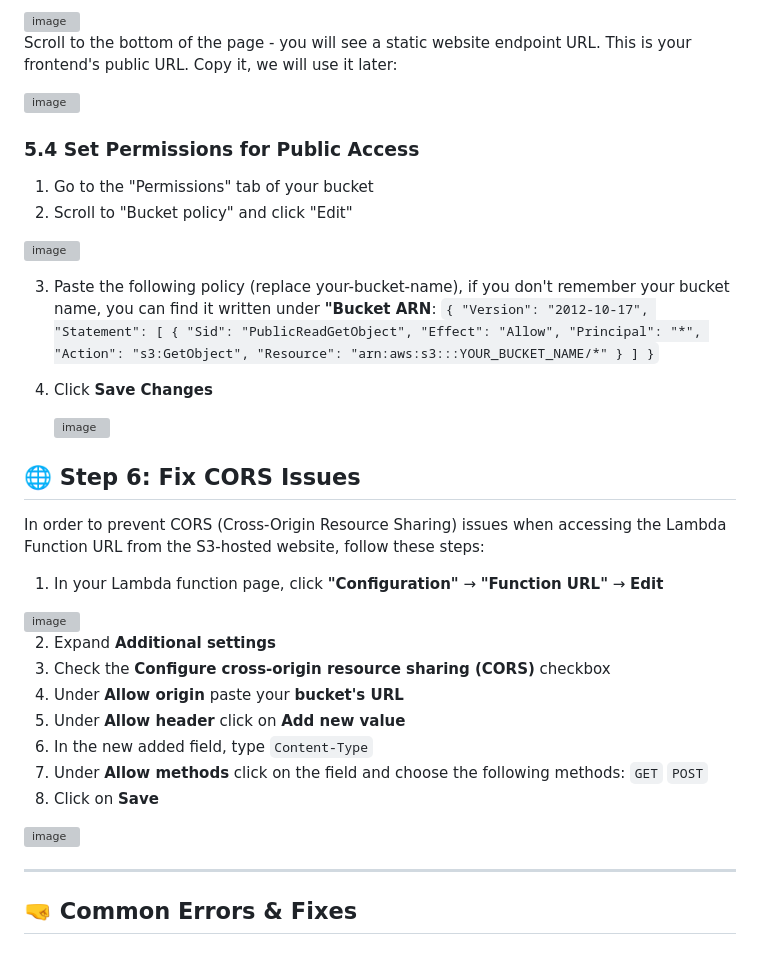
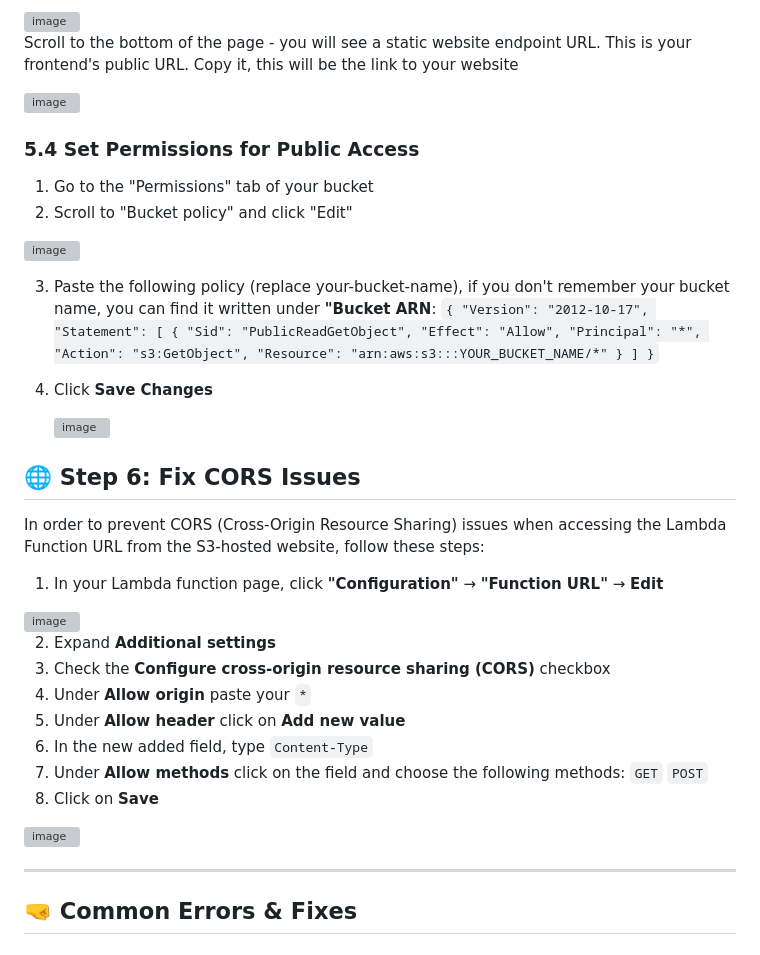
Before and after one commit to innuli4ka/blinklink, a Markdown page: README.md, the part around the change printed below. Rendered like a GitHub page; grey boxes are pictures that could not be loaded.

```diff
--- a/README.md
+++ b/README.md
@@ -231,7 +231,7 @@ This URL will be used for both POST and GET requests. Copy this URL - we will us
 <img width="1206" height="857" alt="image" src="https://github.com/user-attachments/assets/b6786bf3-019c-47bb-b162-1fa2de3bf5ba" />
 
 Scroll to the bottom of the page - you will see a static website endpoint URL. This is your frontend's public URL.
-Copy it, we will use it later:
+Copy it, this will be the link to your website
 
 <img width="1206" height="857" alt="image" src="https://github.com/user-attachments/assets/9f691639-f2d7-40bb-bd29-2b034c827e9c" />
 
@@ -243,8 +243,7 @@ Copy it, we will use it later:
 <img width="1206" height="857" alt="image" src="https://github.com/user-attachments/assets/76e26caa-748b-41c6-996b-b17252340e5b" />
 
 3. Paste the following policy (replace your-bucket-name), if you don't remember your bucket name, you can find it written under **"Bucket ARN**:
-`
-{
+`{
   "Version": "2012-10-17",
   "Statement": [
     {
@@ -255,8 +254,7 @@ Copy it, we will use it later:
       "Resource": "arn:aws:s3:::YOUR_BUCKET_NAME/*"
     }
   ]
-}
-`
+}`
 4. Click **Save Changes**
 
    <img width="1206" height="857" alt="image" src="https://github.com/user-attachments/assets/8509355d-8906-4fc5-bbf7-ce4af05274c2" />
@@ -271,7 +269,7 @@ In order to prevent  CORS (Cross-Origin Resource Sharing) issues when accessing
 
 2. Expand **Additional settings**
 3. Check the **Configure cross-origin resource sharing (CORS)** checkbox
-4. Under **Allow origin** paste your **bucket's URL**
+4. Under **Allow origin** paste your `*`
 5. Under **Allow header** click on **Add new value**
 6. In the new added field, type `Content-Type`
 7. Under **Allow methods** click on the field and choose the following methods: `GET` `POST`
```
Also changed, not shown: other parts of README.md (+2 -1 lines).
